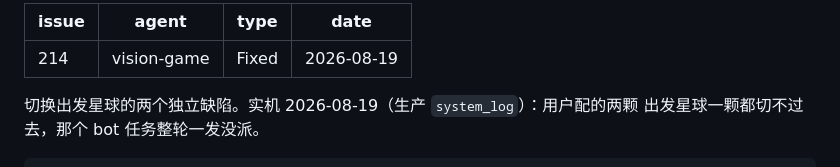
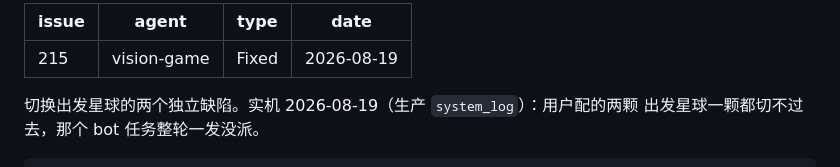
Before and after one commit to Kucleer/EVO-Helper, a Markdown page: .changes/215-planet-list-scroll-to-top-and-coord-ocr.md, the part around the change. Rendered like a GitHub page.

Commit message:
docs: 变更片段改名到实际 PR 号 215

```diff
--- a/.changes/214-planet-list-scroll-to-top-and-coord-ocr.md
+++ b/.changes/215-planet-list-scroll-to-top-and-coord-ocr.md
@@ -1,5 +1,5 @@
 ---
-issue: 214
+issue: 215
 agent: vision-game
 type: Fixed
 date: 2026-08-19
```
